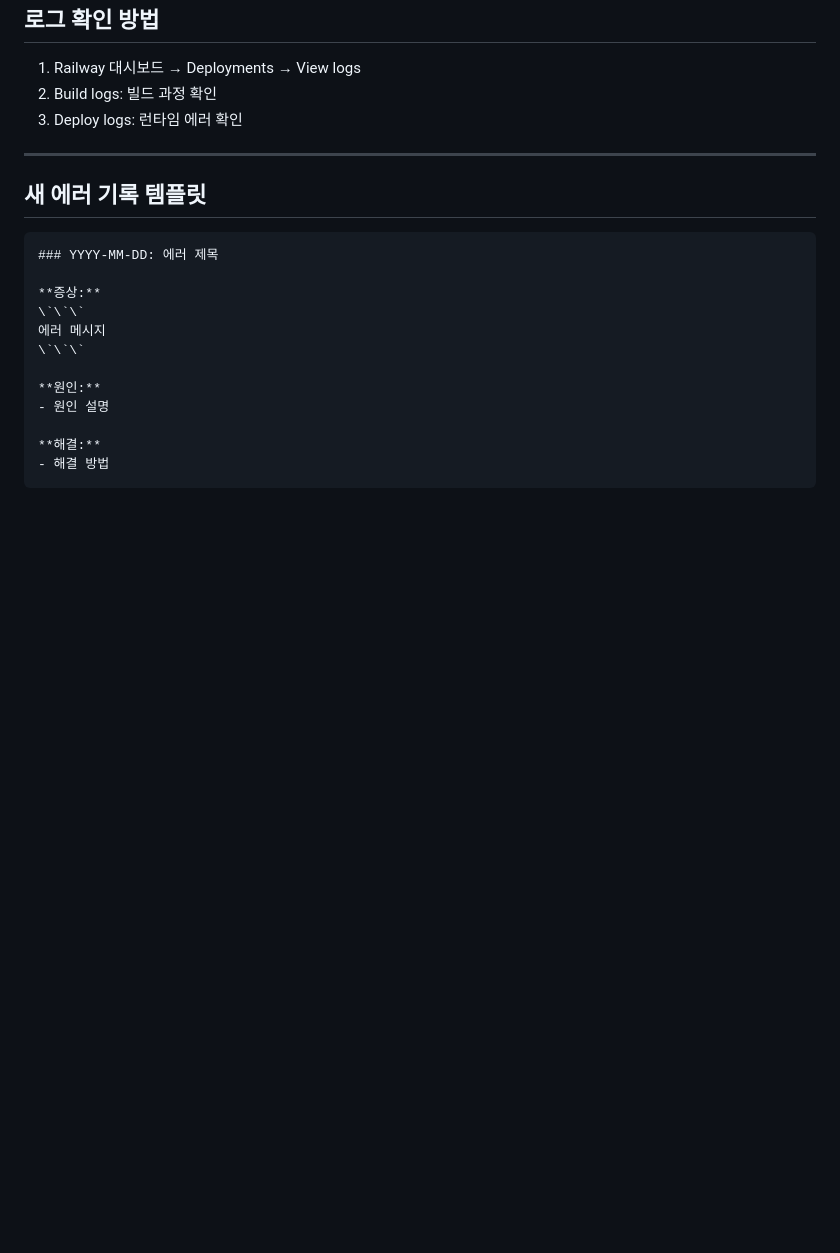
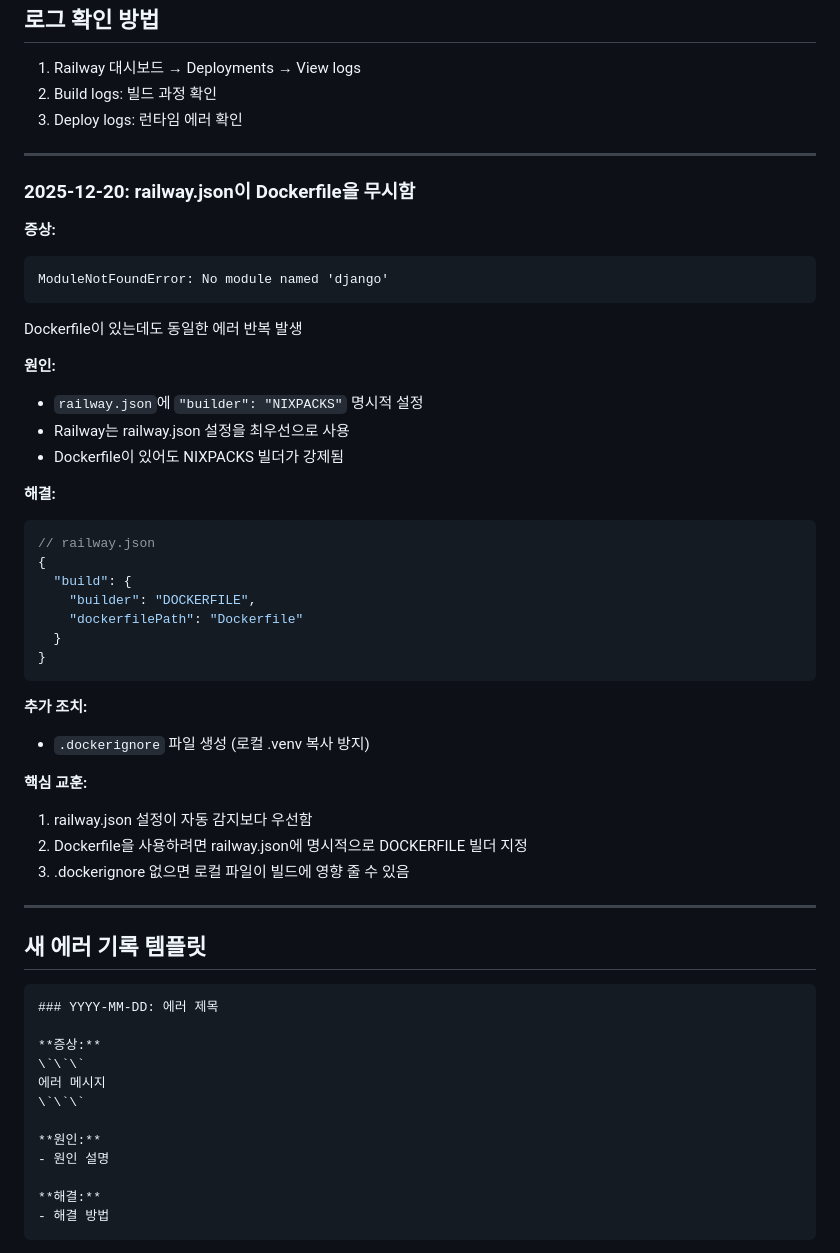
Before and after one commit to randomwalk1225/reAA, a Markdown page: DEPLOYMENT.md, the part around the change. Rendered like a GitHub page; blank space fills up the shorter version.

Commit message:
docs: railway.json Dockerfile 무시 문제 기록
🤖 Generated with [Claude Code](https://claude.com/claude-code)

Co-Authored-By: Claude Opus 4.5 <noreply@anthropic.com>

````diff
--- a/DEPLOYMENT.md
+++ b/DEPLOYMENT.md
@@ -271,6 +271,40 @@ git add -A && git commit -m "message" && git push origin master
 
 ---
 
+### 2025-12-20: railway.json이 Dockerfile을 무시함
+
+**증상:**
+```
+ModuleNotFoundError: No module named 'django'
+```
+Dockerfile이 있는데도 동일한 에러 반복 발생
+
+**원인:**
+- `railway.json`에 `"builder": "NIXPACKS"` 명시적 설정
+- Railway는 railway.json 설정을 최우선으로 사용
+- Dockerfile이 있어도 NIXPACKS 빌더가 강제됨
+
+**해결:**
+```json
+// railway.json
+{
+  "build": {
+    "builder": "DOCKERFILE",
+    "dockerfilePath": "Dockerfile"
+  }
+}
+```
+
+**추가 조치:**
+- `.dockerignore` 파일 생성 (로컬 .venv 복사 방지)
+
+**핵심 교훈:**
+1. railway.json 설정이 자동 감지보다 우선함
+2. Dockerfile을 사용하려면 railway.json에 명시적으로 DOCKERFILE 빌더 지정
+3. .dockerignore 없으면 로컬 파일이 빌드에 영향 줄 수 있음
+
+---
+
 ## 새 에러 기록 템플릿
 
 ```markdown
````
